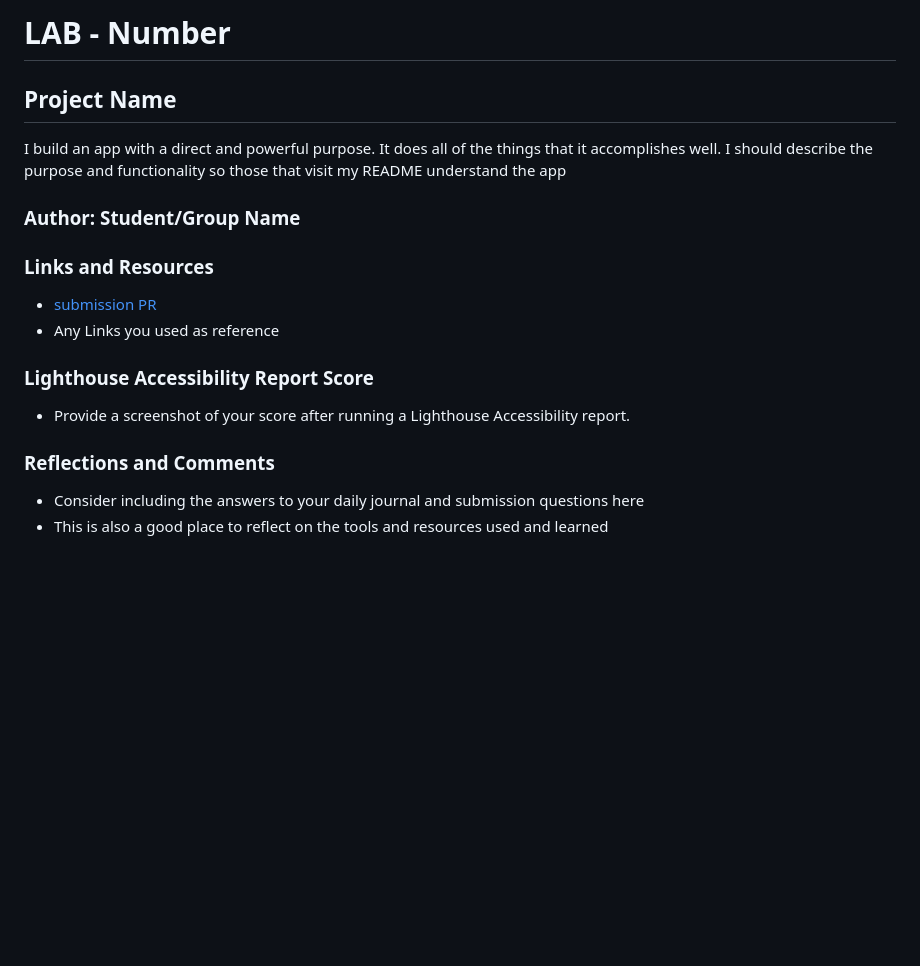
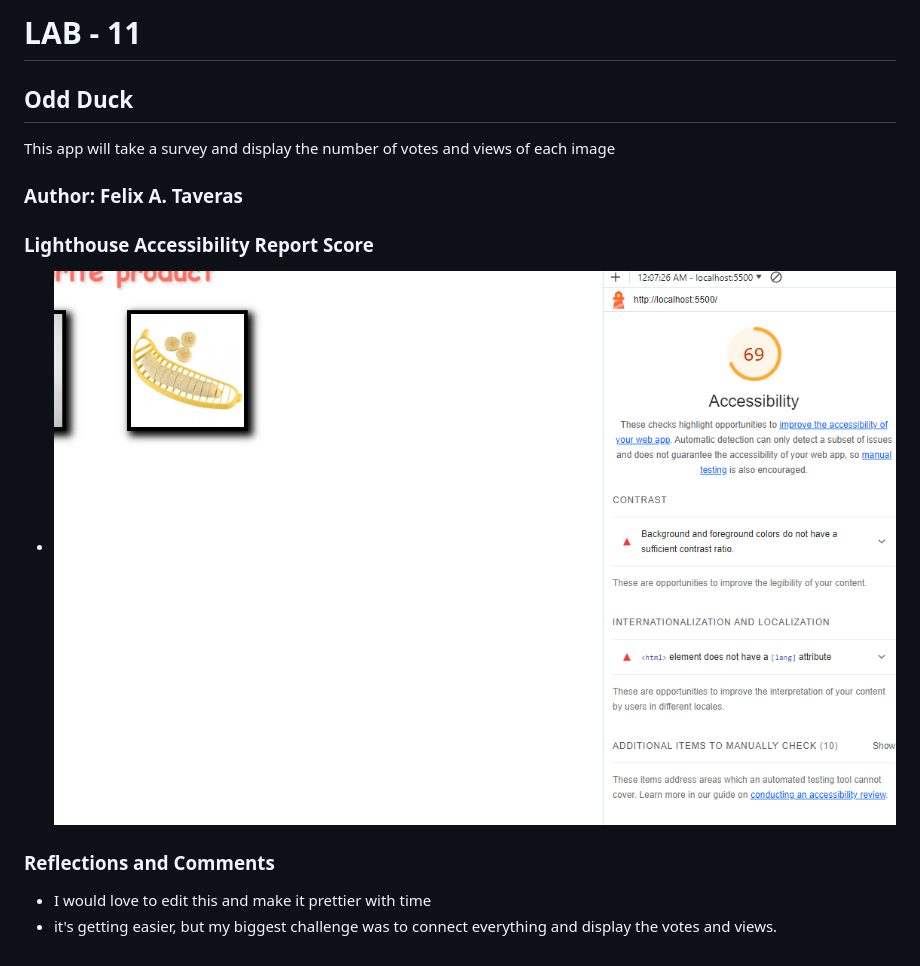
Before and after one commit to f-taveras/odd-duck, a Markdown page: README.md, the part around the change. GitHub-like rendering; pictures changed too: img/lighthouse.png (added); blank space fills up the shorter version.

```diff
--- a/README.md
+++ b/README.md
@@ -1,21 +1,16 @@
-# LAB - Number
+# LAB - 11
 
-## Project Name
+## Odd Duck
 
-I build an app with a direct and powerful purpose. It does all of the things that it accomplishes well. I should describe the purpose and functionality so those that visit my README understand the app
+This app will take a survey and display the number of votes and views of each image
 
-### Author: Student/Group Name
-
-### Links and Resources
-
-* [submission PR](http://xyz.com)
-* Any Links you used as reference
+### Author: Felix A. Taveras
 
 ### Lighthouse Accessibility Report Score
 
-* Provide a screenshot of your score after running a Lighthouse Accessibility report.
+* ![Lighthouse Report](img/lighthouse.png)
 
 ### Reflections and Comments
 
-* Consider including the answers to your daily journal and submission questions here
-* This is also a good place to reflect on the tools and resources used and learned
+* I would love to edit this and make it prettier with time
+* it's getting easier, but my biggest challenge was to connect everything and display the votes and views.
```
Also changed, not shown: 2 other files.
